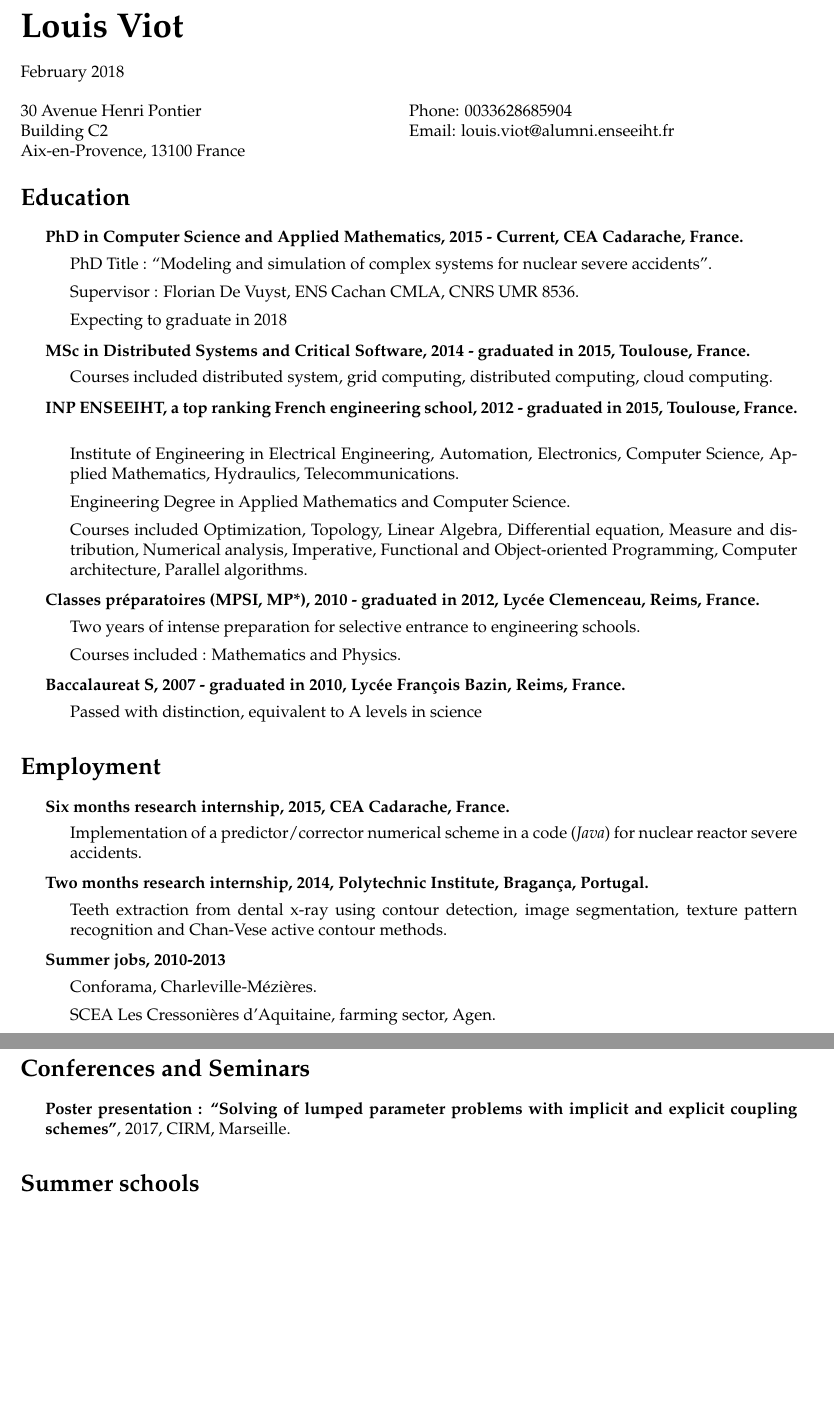
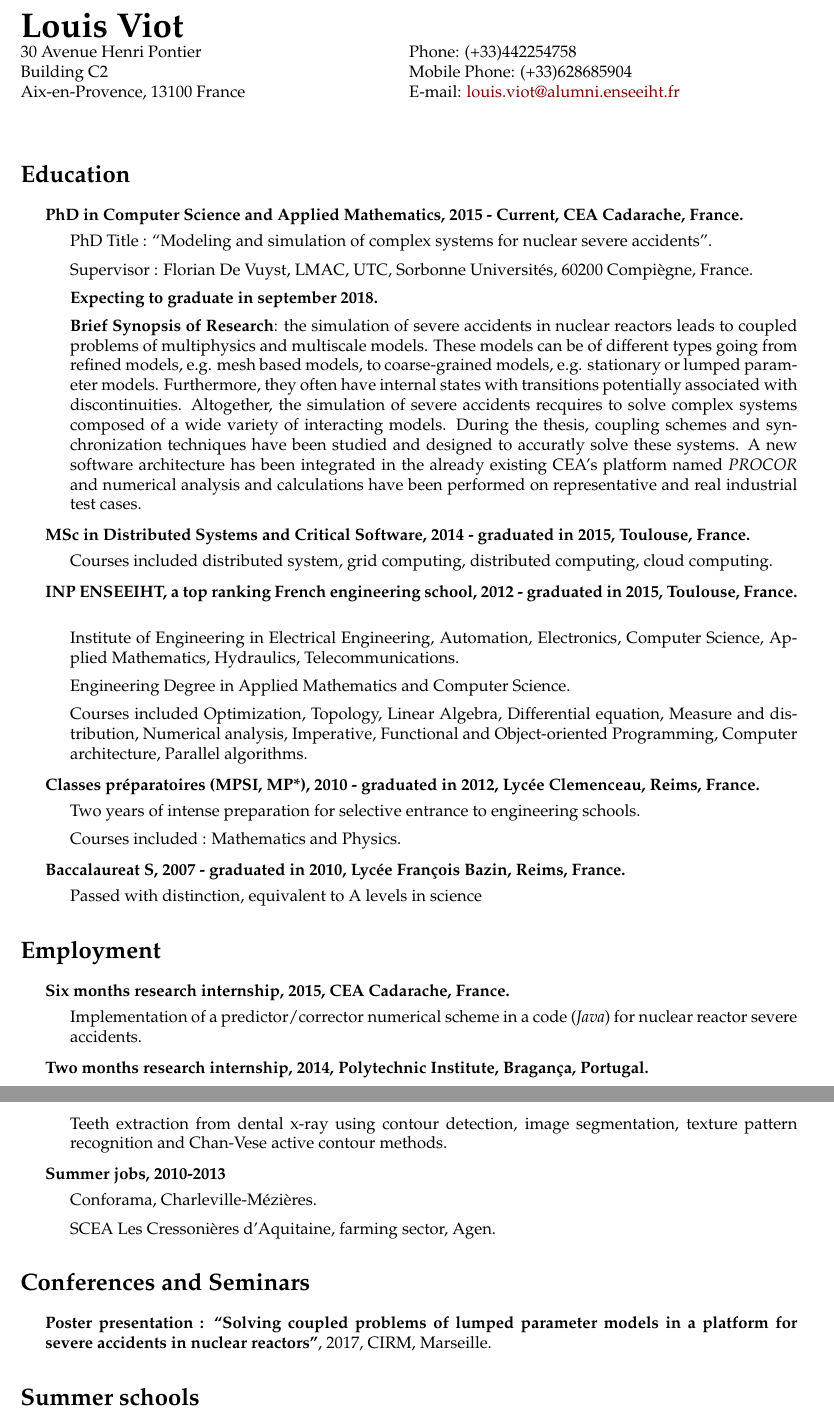
Before and after one commit to LouieVoit/cv, a LaTeX CV (cv_louis_viot.tex): two parts of pages 1 and 2 of 2, joined at a grey line, cut so that both start at the same text, the shorter picture padded with empty space. Compiled offline with pdfLaTeX.

Commit message:
thesis description

```diff
--- a/cv_en.tex
+++ b/cv_louis_viot.tex
@@ -46,16 +39,10 @@
 }
 
 \setlength\parindent{0em}
-
 \renewcommand{\today}{\ifcase \month \or January\or February\or March\or April\or May \or June\or July\or August\or September\or October\or November\or December\fi \space \the\year}
 
 \begin{document}
-
-{\huge \bf \name}
-
-\bigskip
-\today
-
+{\huge \bf \name}\\
 \bigskip
 \begin{minipage}[t]{0.495\textwidth}
 	30 Avenue Henri Pontier \\
@@ -63,8 +50,9 @@
     Aix-en-Provence, 13100 France
 \end{minipage}
 \begin{minipage}[t]{0.495\textwidth}
-  Phone: 0033628685904 \\
-  Email: \href{mailto:louis.viot@alumni.enseeiht.fr}{louis.viot@alumni.enseeiht.fr} \\
+	Phone: (+33)442254758 \\
+	Mobile Phone: (+33)628685904 \\
+	E-mail: \href{mailto:louis.viot@alumni.enseeiht.fr}{louis.viot@alumni.enseeiht.fr} \\
 \end{minipage}
 
 \section*{Education}
@@ -73,8 +61,9 @@
   	\item \textbf{PhD in Computer Science and Applied Mathematics, 2015 - Current, CEA Cadarache, France.}
 		\begin{itemize}
 			\item PhD Title : ``Modeling and simulation of complex systems for nuclear severe accidents''.
-			\item Supervisor : Florian De Vuyst, ENS Cachan CMLA, CNRS UMR 8536.
-			\item Expecting to graduate in 2018
+			\item Supervisor : Florian De Vuyst, LMAC, UTC, Sorbonne Universités, 60200 Compiègne, France.
+			\item \textbf{Expecting to graduate in september 2018.}
+			\item \textbf{Brief Synopsis of Research}: the simulation of severe accidents in nuclear reactors leads to coupled problems of multiphysics and multiscale models. These models can be of different types going from refined models, e.g. mesh based models, to coarse-grained models, e.g. stationary or lumped parameter models. Furthermore, they often have internal states with transitions potentially associated with discontinuities. Altogether, the simulation of severe accidents recquires to solve complex systems composed of a wide variety of interacting models. During the thesis, coupling schemes and synchronization techniques have been studied and designed to accuratly solve these systems. A new software architecture has been integrated in the already existing CEA's platform named \textit{PROCOR} and numerical analysis and calculations have been performed on representative and real industrial test cases.
 		\end{itemize}
 	\item \textbf{MSc in Distributed Systems and Critical Software, 2014 - graduated in 2015, Toulouse, France.}
 		\begin{itemize}
@@ -118,7 +107,7 @@
 
 \section*{Conferences and Seminars}
 \begin{itemize}
-	\item \textbf{Poster presentation : ``Solving of lumped parameter problems with implicit and explicit coupling schemes''}, 2017, CIRM, Marseille.
+	\item \textbf{Poster presentation : ``Solving coupled problems of lumped parameter models in a platform for severe accidents in nuclear reactors''}, 2017, CIRM, Marseille.
 \end{itemize}
 
 \section*{Summer schools}
```
Also changed, not shown: cv_louis_viot.pdf (added), cv_louis_viot.tex (21 more changed lines). Lines whose indentation alone changed are shown as unchanged.
